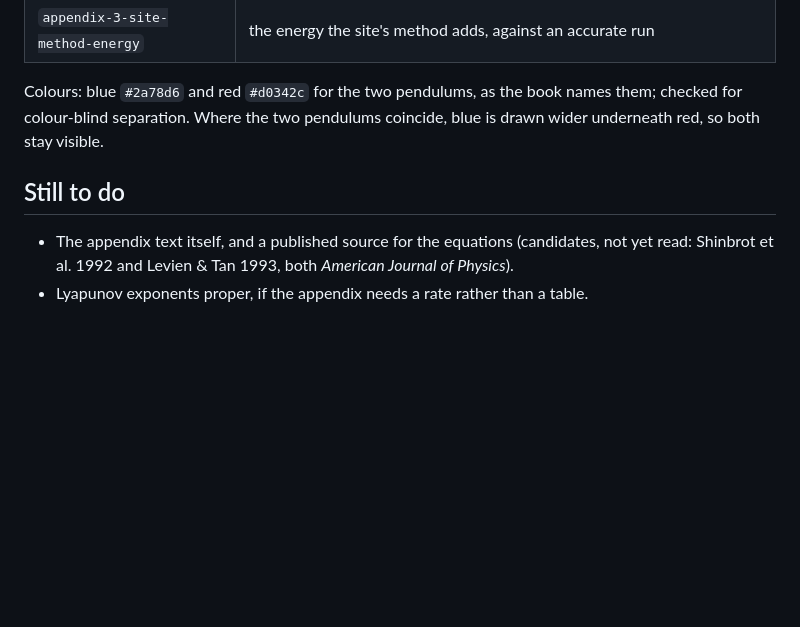
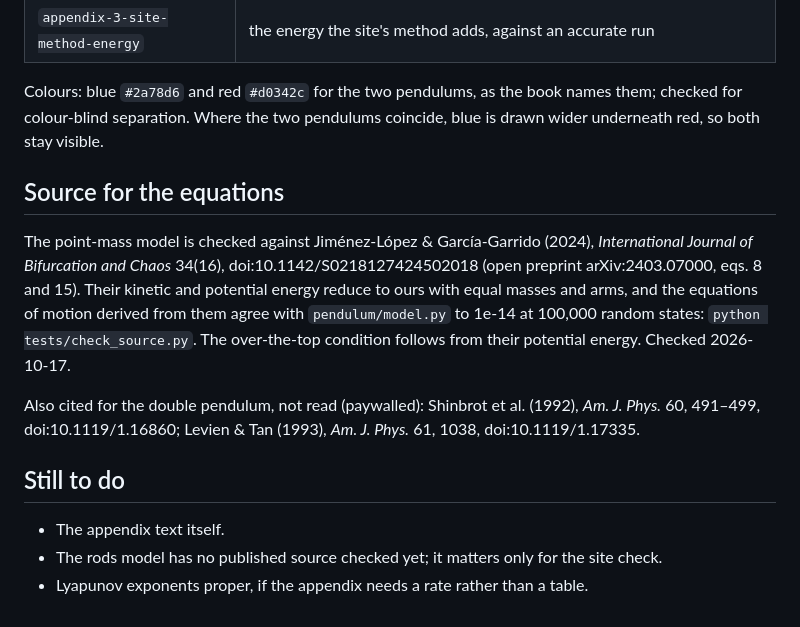
Before and after one commit to mershedsoulaiman/double-pendulum-divergence, a Markdown page: README.md, the part around the change. Drawn GitHub-style; blank space fills up the shorter version.

Commit message:
README: the published source for the equations, and what is still unread
Co-Authored-By: Claude Opus 5.5 <noreply@anthropic.com>

```diff
--- a/README.md
+++ b/README.md
@@ -105,8 +105,21 @@ Colours: blue `#2a78d6` and red `#d0342c` for the two pendulums, as the book nam
 checked for colour-blind separation. Where the two pendulums coincide, blue is drawn wider
 underneath red, so both stay visible.
 
+## Source for the equations
+
+The point-mass model is checked against Jiménez-López & García-Garrido (2024), *International
+Journal of Bifurcation and Chaos* 34(16), doi:10.1142/S0218127424502018 (open preprint
+arXiv:2403.07000, eqs. 8 and 15). Their kinetic and potential energy reduce to ours with equal
+masses and arms, and the equations of motion derived from them agree with `pendulum/model.py`
+to 1e-14 at 100,000 random states: `python tests/check_source.py`. The over-the-top condition
+follows from their potential energy. Checked 2026-10-17.
+
+Also cited for the double pendulum, not read (paywalled): Shinbrot et al. (1992), *Am. J.
+Phys.* 60, 491–499, doi:10.1119/1.16860; Levien & Tan (1993), *Am. J. Phys.* 61, 1038,
+doi:10.1119/1.17335.
+
 ## Still to do
 
-- The appendix text itself, and a published source for the equations (candidates, not yet
-  read: Shinbrot et al. 1992 and Levien & Tan 1993, both *American Journal of Physics*).
+- The appendix text itself.
+- The rods model has no published source checked yet; it matters only for the site check.
 - Lyapunov exponents proper, if the appendix needs a rate rather than a table.
```
